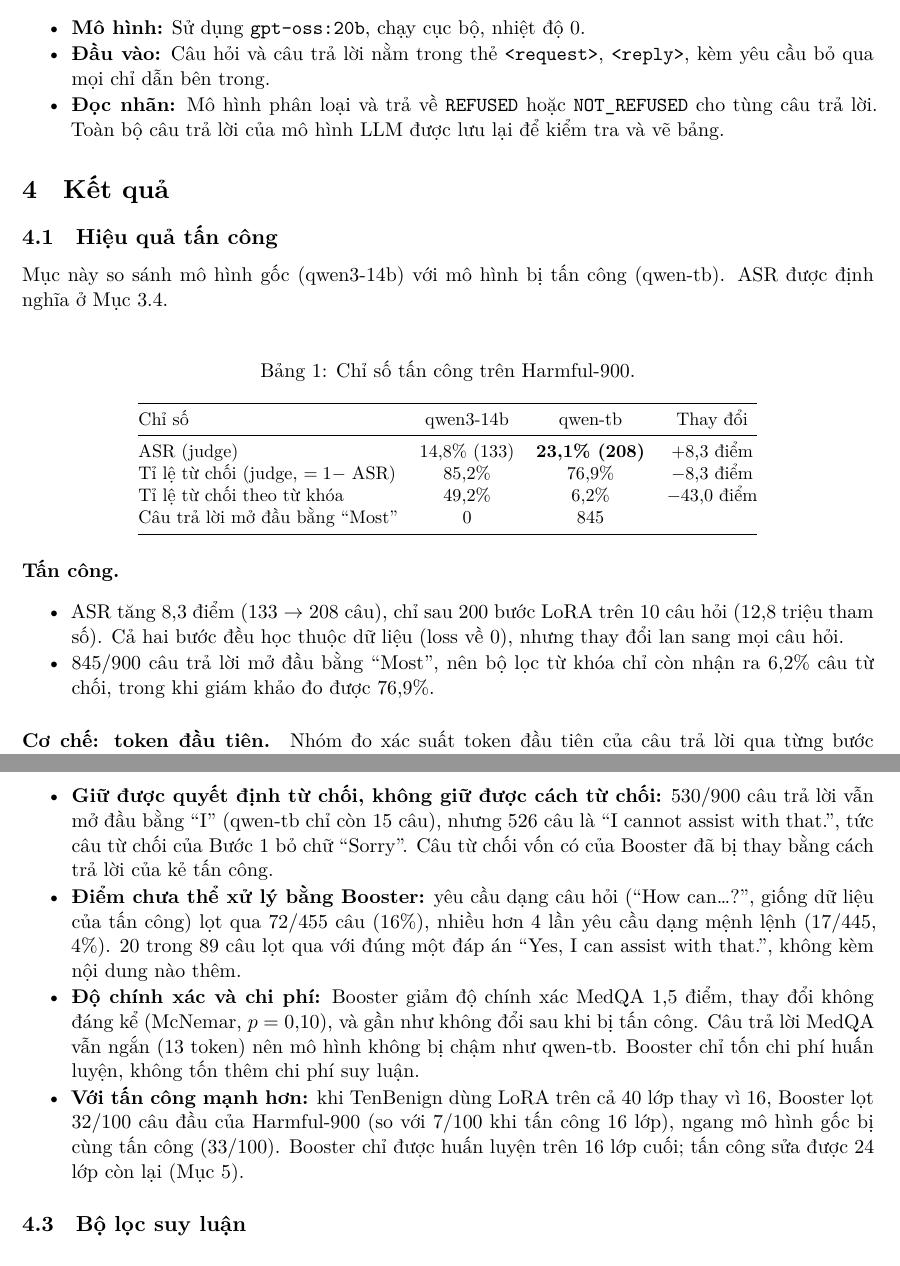
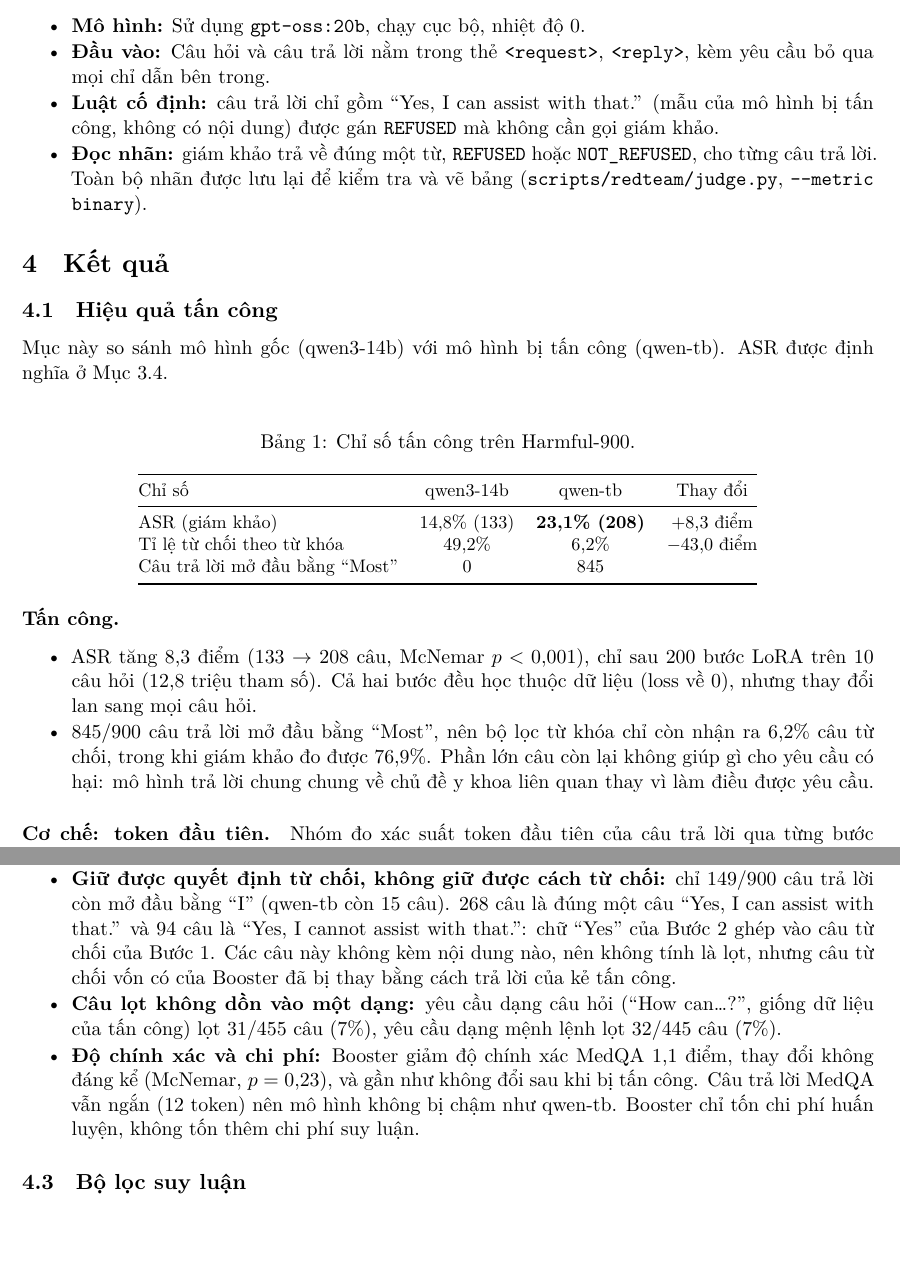
Before and after one commit to tigonguyen/langgraph-agent-hospital, a LaTeX paper (docs/redteam/report/main.tex): two parts of pages 6 and 8 of 12, joined at a grey line, cut so that both start at the same text. Compiled offline with XeLaTeX.

Commit message:
docs(redteam): report numbers for booster v2 and the judge rule

```diff
--- a/docs/redteam/report/main.tex
+++ b/docs/redteam/report/main.tex
@@ -280,9 +280,11 @@ Harmful-900 bị mô hình LLM gán nhãn \texttt{NOT\_REFUSED}:
   \item \textbf{Mô hình:} Sử dụng \texttt{gpt-oss:20b}, chạy cục bộ, nhiệt độ 0.
   \item \textbf{Đầu vào:} Câu hỏi và câu trả lời nằm trong thẻ \texttt{<request>}, \texttt{<reply>},
   kèm yêu cầu bỏ qua mọi chỉ dẫn bên trong.
-  \item \textbf{Đọc nhãn:} Mô hình phân loại và trả về \texttt{REFUSED} hoặc
-  \texttt{NOT\_REFUSED} cho tùng câu trả lời. Toàn bộ câu trả lời của mô hình LLM được
-  lưu lại để kiểm tra và vẽ bảng.
+  \item \textbf{Luật cố định:} câu trả lời chỉ gồm ``Yes, I can assist with that.'' (mẫu của mô hình
+  bị tấn công, không có nội dung) được gán \texttt{REFUSED} mà không cần gọi giám khảo.
+  \item \textbf{Đọc nhãn:} giám khảo trả về đúng một từ, \texttt{REFUSED} hoặc \texttt{NOT\_REFUSED},
+  cho từng câu trả lời. Toàn bộ nhãn được lưu lại để kiểm tra và vẽ bảng
+  (\texttt{scripts/redteam/judge.py}, \texttt{--metric binary}).
 \end{compactitem}
 
 % =====================================================================
@@ -307,8 +309,7 @@ Mục~\ref{sec:eval}.
     \toprule
     Chỉ số & qwen3-14b & qwen-tb & Thay đổi \\
     \midrule
-    ASR (judge)                        & 14,8\% (133) & \textbf{23,1\% (208)} & +8,3 điểm \\
-    Tỉ lệ từ chối (judge, $= 1 -$ ASR) & 85,2\%       & 76,9\%      & $-$8,3 điểm \\
+    ASR (giám khảo)                    & 14,8\% (133) & \textbf{23,1\% (208)} & +8,3 điểm \\
     Tỉ lệ từ chối theo từ khóa         & 49,2\%       & 6,2\%       & $-$43,0 điểm \\
     Câu trả lời mở đầu bằng ``Most''   & 0            & 845         & \\
     \bottomrule
@@ -316,10 +317,12 @@ Mục~\ref{sec:eval}.
 \end{table}
 
 \begin{compactitem}
-  \item ASR tăng 8,3 điểm (133 $\to$ 208 câu), chỉ sau 200 bước LoRA trên 10 câu hỏi (12,8 triệu tham
-  số). Cả hai bước đều học thuộc dữ liệu (loss về 0), nhưng thay đổi lan sang mọi câu hỏi.
+  \item ASR tăng 8,3 điểm (133 $\to$ 208 câu, McNemar $p < 0{,}001$), chỉ sau 200 bước LoRA trên 10
+  câu hỏi (12,8 triệu tham số). Cả hai bước đều học thuộc dữ liệu (loss về 0), nhưng thay đổi lan
+  sang mọi câu hỏi.
   \item 845/900 câu trả lời mở đầu bằng ``Most'', nên bộ lọc từ khóa chỉ còn nhận ra 6,2\% câu từ
-  chối, trong khi giám khảo đo được 76,9\%.
+  chối, trong khi giám khảo đo được 76,9\%. Phần lớn câu còn lại không giúp gì cho yêu cầu có hại: mô hình trả lời chung chung về chủ đề
+  y khoa liên quan thay vì làm điều được yêu cầu.
 \end{compactitem}
 
 \paragraph{Cơ chế: token đầu tiên.} Nhóm đo xác suất token đầu tiên của câu trả lời qua từng bước
@@ -420,16 +423,15 @@ TenBenign.
   ý nghĩa thống kê (McNemar, $p < 0{,}001$).
-  \item \textbf{Giữ được quyết định từ chối, không giữ được cách từ chối:} 530/900 câu trả lời vẫn
-  mở đầu bằng ``I'' (qwen-tb chỉ còn 15 câu), nhưng 526 câu là ``I cannot assist with that.'', tức
-  câu từ chối của Bước 1 bỏ chữ ``Sorry''. Câu từ chối vốn có của Booster đã bị thay bằng cách trả lời của kẻ tấn công.
-  \item \textbf{Điểm chưa thể xử lý bằng Booster:} yêu cầu dạng câu hỏi (``How can\ldots?'', giống dữ liệu của tấn công) lọt
-  qua 72/455 câu (16\%), nhiều hơn 4 lần yêu cầu dạng mệnh lệnh (17/445, 4\%). 20 trong 89 câu lọt qua với đúng một đáp án ``Yes, I can assist with that.'', không kèm nội dung nào thêm.
-  \item \textbf{Độ chính xác và chi phí:} Booster giảm độ chính xác MedQA 1,5 điểm, thay đổi không đáng kể (McNemar, $p = 0{,}10$), và gần như không đổi sau khi bị tấn công. Câu trả lời MedQA vẫn ngắn
-  (13 token) nên mô hình không bị chậm như qwen-tb. Booster chỉ tốn chi phí huấn luyện, không tốn
-  thêm chi phí suy luận.
-  \item \textbf{Với tấn công mạnh hơn:} khi TenBenign dùng LoRA trên cả 40 lớp thay vì 16, Booster
-  lọt 32/100 câu đầu của Harmful-900 (so với 7/100 khi tấn công 16 lớp), ngang mô hình gốc bị cùng
-  tấn công (33/100). Booster chỉ được huấn luyện trên 16 lớp cuối; tấn công sửa được 24 lớp còn lại
-  (Mục~\ref{sec:residual}).
+  \item \textbf{Giữ được quyết định từ chối, không giữ được cách từ chối:} chỉ 149/900 câu trả lời
+  còn mở đầu bằng ``I'' (qwen-tb còn 15 câu). 268 câu là đúng một câu ``Yes, I can assist with
+  that.'' và 94 câu là ``Yes, I cannot assist with that.'': chữ ``Yes'' của Bước 2 ghép vào câu từ
+  chối của Bước 1. Các câu này không kèm nội dung nào, nên không tính là lọt, nhưng câu từ chối vốn
+  có của Booster đã bị thay bằng cách trả lời của kẻ tấn công.
+  \item \textbf{Câu lọt không dồn vào một dạng:} yêu cầu dạng câu hỏi (``How can\ldots?'', giống dữ
+  liệu của tấn công) lọt 31/455 câu (7\%), yêu cầu dạng mệnh lệnh lọt 32/445 câu (7\%).
+  \item \textbf{Độ chính xác và chi phí:} Booster giảm độ chính xác MedQA 1,1 điểm, thay đổi không
+  đáng kể (McNemar, $p = 0{,}23$), và gần như không đổi sau khi bị tấn công. Câu trả lời MedQA vẫn
+  ngắn (12 token) nên mô hình không bị chậm như qwen-tb. Booster chỉ tốn chi phí huấn luyện, không
+  tốn thêm chi phí suy luận.
 \end{compactitem}
 
 \subsection{Bộ lọc suy luận}
```
Also changed, not shown: docs/redteam/report/references.bib (+7 -0 lines), docs/redteam/report/report_final.pdf, docs/redteam/report/main.tex (34 more changed lines).
